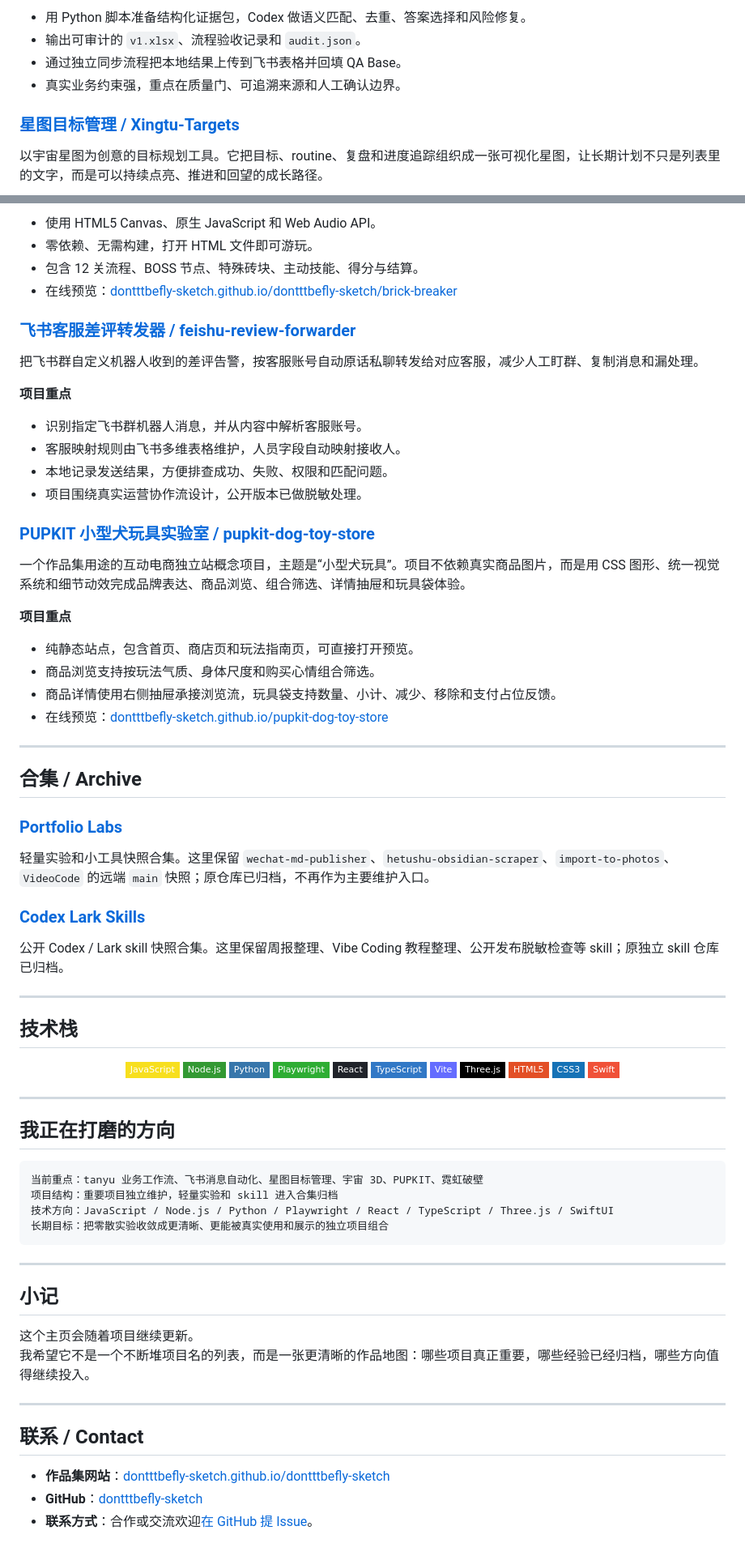
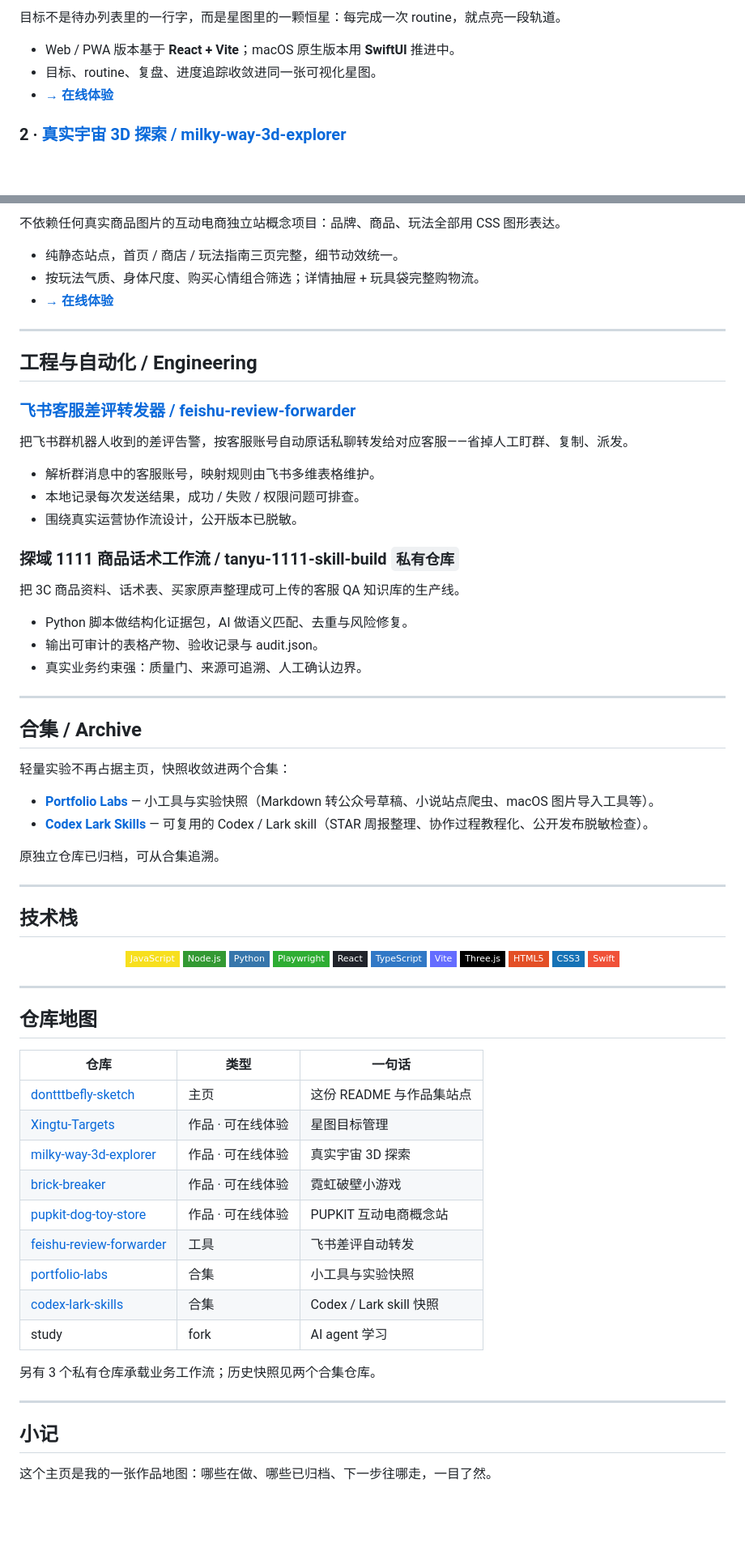
Before and after one commit to dontttbefly-sketch/dontttbefly-sketch, a Markdown page: README.md, 2 parts joined by grey strips. Shown at 81% size. Drawn GitHub-style; badges without logos; blank space fills up the shorter version.

Commit message:
docs: redesign profile readme with project screenshots and repo map

````diff
--- a/README.md
+++ b/README.md
@@ -37,10 +36,9 @@
 
-- 用 Python 脚本准备结构化证据包，Codex 做语义匹配、去重、答案选择和风险修复。
-- 输出可审计的 `v1.xlsx`、流程验收记录和 `audit.json`。
-- 通过独立同步流程把本地结果上传到飞书表格并回填 QA Base。
-- 真实业务约束强，重点在质量门、可追溯来源和人工确认边界。
+目标不是待办列表里的一行字，而是星图里的一颗恒星：每完成一次 routine，就点亮一段轨道。
 
-### [星图目标管理 / Xingtu-Targets](https://github.com/dontttbefly-sketch/Xingtu-Targets)
+- Web / PWA 版本基于 **React + Vite**；macOS 原生版本用 **SwiftUI** 推进中。
+- 目标、routine、复盘、进度追踪收敛进同一张可视化星图。
+- **[→ 在线体验](https://dontttbefly-sketch.github.io/Xingtu-Targets/)**
 
-以宇宙星图为创意的目标规划工具。它把目标、routine、复盘和进度追踪组织成一张可视化星图，让长期计划不只是列表里的文字，而是可以持续点亮、推进和回望的成长路径。
+### 2 · [真实宇宙 3D 探索 / milky-way-3d-explorer](https://github.com/dontttbefly-sketch/milky-way-3d-explorer)
 
@@ -70,42 +66,40 @@
 
-- 使用 HTML5 Canvas、原生 JavaScript 和 Web Audio API。
-- 零依赖、无需构建，打开 HTML 文件即可游玩。
-- 包含 12 关流程、BOSS 节点、特殊砖块、主动技能、得分与结算。
-- 在线预览：[dontttbefly-sketch.github.io/dontttbefly-sketch/brick-breaker](https://dontttbefly-sketch.github.io/dontttbefly-sketch/brick-breaker/)
+不依赖任何真实商品图片的互动电商独立站概念项目：品牌、商品、玩法全部用 CSS 图形表达。
+
+- 纯静态站点，首页 / 商店 / 玩法指南三页完整，细节动效统一。
+- 按玩法气质、身体尺度、购买心情组合筛选；详情抽屉 + 玩具袋完整购物流。
+- **[→ 在线体验](https://dontttbefly-sketch.github.io/pupkit-dog-toy-store/)**
+
+---
+
+## 工程与自动化 / Engineering
 
 ### [飞书客服差评转发器 / feishu-review-forwarder](https://github.com/dontttbefly-sketch/feishu-review-forwarder)
 
-把飞书群自定义机器人收到的差评告警，按客服账号自动原话私聊转发给对应客服，减少人工盯群、复制消息和漏处理。
+把飞书群机器人收到的差评告警，按客服账号自动原话私聊转发给对应客服——省掉人工盯群、复制、派发。
 
-**项目重点**
+- 解析群消息中的客服账号，映射规则由飞书多维表格维护。
+- 本地记录每次发送结果，成功 / 失败 / 权限问题可排查。
+- 围绕真实运营协作流设计，公开版本已脱敏。
 
-- 识别指定飞书群机器人消息，并从内容中解析客服账号。
-- 客服映射规则由飞书多维表格维护，人员字段自动映射接收人。
-- 本地记录发送结果，方便排查成功、失败、权限和匹配问题。
-- 项目围绕真实运营协作流设计，公开版本已做脱敏处理。
+### 探域 1111 商品话术工作流 / tanyu-1111-skill-build `私有仓库`
 
-### [PUPKIT 小型犬玩具实验室 / pupkit-dog-toy-store](https://github.com/dontttbefly-sketch/pupkit-dog-toy-store)
+把 3C 商品资料、话术表、买家原声整理成可上传的客服 QA 知识库的生产线。
 
-一个作品集用途的互动电商独立站概念项目，主题是“小型犬玩具”。项目不依赖真实商品图片，而是用 CSS 图形、统一视觉系统和细节动效完成品牌表达、商品浏览、组合筛选、详情抽屉和玩具袋体验。
-
-**项目重点**
-
-- 纯静态站点，包含首页、商店页和玩法指南页，可直接打开预览。
-- 商品浏览支持按玩法气质、身体尺度和购买心情组合筛选。
-- 商品详情使用右侧抽屉承接浏览流，玩具袋支持数量、小计、减少、移除和支付占位反馈。
-- 在线预览：[dontttbefly-sketch.github.io/pupkit-dog-toy-store](https://dontttbefly-sketch.github.io/pupkit-dog-toy-store/)
+- Python 脚本做结构化证据包，AI 做语义匹配、去重与风险修复。
+- 输出可审计的表格产物、验收记录与 audit.json。
+- 真实业务约束强：质量门、来源可追溯、人工确认边界。
 
 ---
 
 ## 合集 / Archive
 
-### [Portfolio Labs](https://github.com/dontttbefly-sketch/portfolio-labs)
+轻量实验不再占据主页，快照收敛进两个合集：
 
-轻量实验和小工具快照合集。这里保留 `wechat-md-publisher`、`hetushu-obsidian-scraper`、`import-to-photos`、`VideoCode` 的远端 `main` 快照；原仓库已归档，不再作为主要维护入口。
+- [**Portfolio Labs**](https://github.com/dontttbefly-sketch/portfolio-labs) — 小工具与实验快照（Markdown 转公众号草稿、小说站点爬虫、macOS 图片导入工具等）。
+- [**Codex Lark Skills**](https://github.com/dontttbefly-sketch/codex-lark-skills) — 可复用的 Codex / Lark skill（STAR 周报整理、协作过程教程化、公开发布脱敏检查）。
 
-### [Codex Lark Skills](https://github.com/dontttbefly-sketch/codex-lark-skills)
-
-公开 Codex / Lark skill 快照合集。这里保留周报整理、Vibe Coding 教程整理、公开发布脱敏检查等 skill；原独立 skill 仓库已归档。
+原独立仓库已归档，可从合集追溯。
 
 ---
 
@@ -129,26 +123,24 @@
 
 ---
 
-## 我正在打磨的方向
+## 仓库地图
 
-```text
-当前重点：tanyu 业务工作流、飞书消息自动化、星图目标管理、宇宙 3D、PUPKIT、霓虹破壁
-项目结构：重要项目独立维护，轻量实验和 skill 进入合集归档
-技术方向：JavaScript / Node.js / Python / Playwright / React / TypeScript / Three.js / SwiftUI
-长期目标：把零散实验收敛成更清晰、更能被真实使用和展示的独立项目组合
-```
+| 仓库 | 类型 | 一句话 |
+|---|---|---|
+| [dontttbefly-sketch](https://github.com/dontttbefly-sketch/dontttbefly-sketch) | 主页 | 这份 README 与作品集站点 |
+| [Xingtu-Targets](https://github.com/dontttbefly-sketch/Xingtu-Targets) | 作品 · 可在线体验 | 星图目标管理 |
+| [milky-way-3d-explorer](https://github.com/dontttbefly-sketch/milky-way-3d-explorer) | 作品 · 可在线体验 | 真实宇宙 3D 探索 |
+| [brick-breaker](https://github.com/dontttbefly-sketch/brick-breaker) | 作品 · 可在线体验 | 霓虹破壁小游戏 |
+| [pupkit-dog-toy-store](https://github.com/dontttbefly-sketch/pupkit-dog-toy-store) | 作品 · 可在线体验 | PUPKIT 互动电商概念站 |
+| [feishu-review-forwarder](https://github.com/dontttbefly-sketch/feishu-review-forwarder) | 工具 | 飞书差评自动转发 |
+| [portfolio-labs](https://github.com/dontttbefly-sketch/portfolio-labs) | 合集 | 小工具与实验快照 |
+| [codex-lark-skills](https://github.com/dontttbefly-sketch/codex-lark-skills) | 合集 | Codex / Lark skill 快照 |
+| study | fork | AI agent 学习 |
+
+另有 3 个私有仓库承载业务工作流；历史快照见两个合集仓库。
 
 ---
 
 ## 小记
 
-这个主页会随着项目继续更新。<br>
-我希望它不是一个不断堆项目名的列表，而是一张更清晰的作品地图：哪些项目真正重要，哪些经验已经归档，哪些方向值得继续投入。
-
----
-
-## 联系 / Contact
-
-- **作品集网站**：[dontttbefly-sketch.github.io/dontttbefly-sketch](https://dontttbefly-sketch.github.io/dontttbefly-sketch/)
-- **GitHub**：[dontttbefly-sketch](https://github.com/dontttbefly-sketch)
-- **联系方式**：合作或交流欢迎[在 GitHub 提 Issue](https://github.com/dontttbefly-sketch/dontttbefly-sketch/issues)。
+这个主页是我的一张作品地图：哪些在做、哪些已归档、下一步往哪走，一目了然。
````
Also changed, not shown: other parts of README.md (+28 -31 lines).
